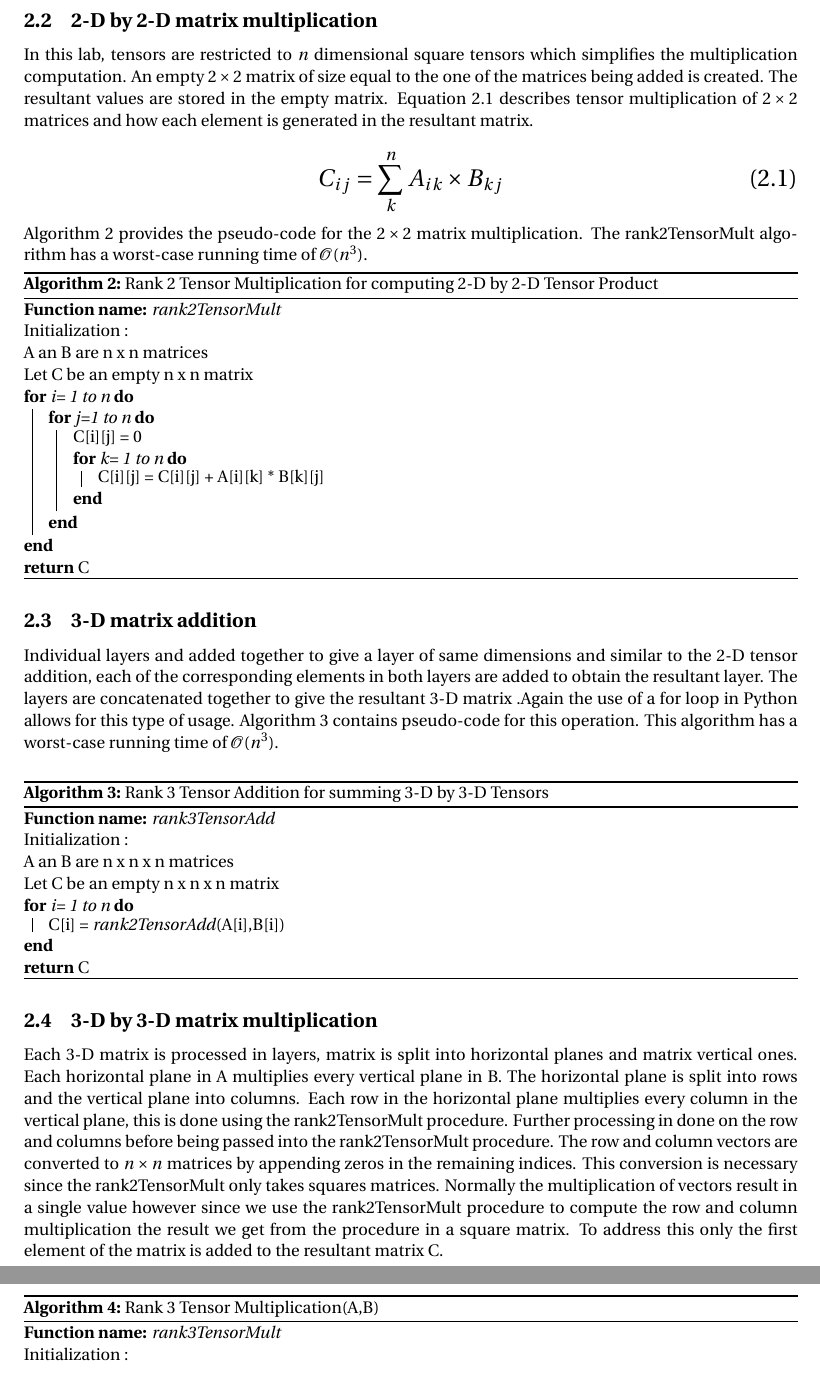
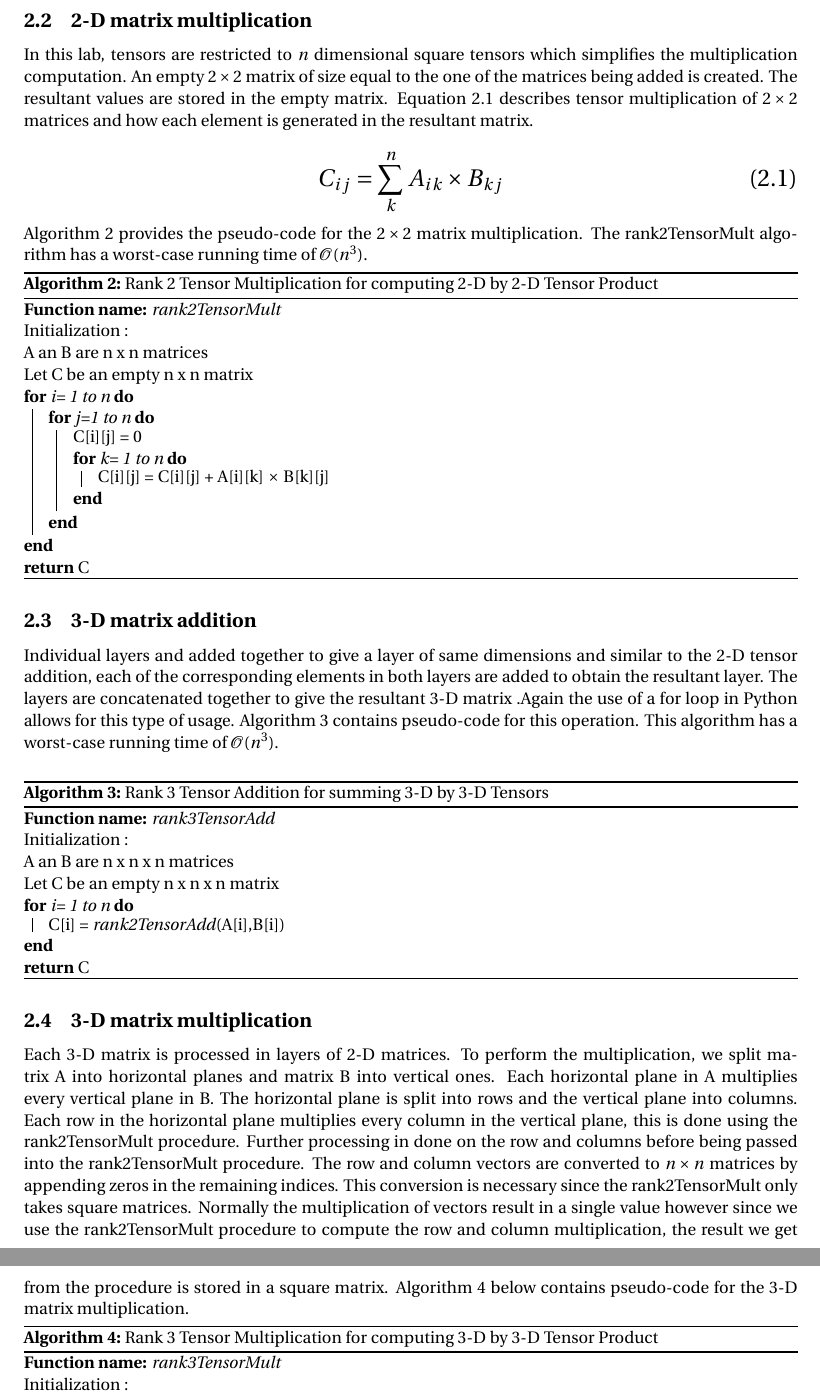
Before and after one commit to SboneloMdluli/ELEN4020-Lab1, a LaTeX document (docs/main.tex): two parts of pages 2 and 3 of 3, joined at a grey line, cut so that both start at the same text. Compiled offline with pdfLaTeX.

Commit message:
final edit

```diff
--- a/docs/main.tex
+++ b/docs/main.tex
@@ -47,7 +47,7 @@ Initialization\::\\
 \caption{Rank 2 Tensor Addition for Summing 2-D by 2-D Tensors}
 \end{algorithm}
 
-\subsection{2-D by 2-D matrix multiplication}
+\subsection{2-D matrix multiplication}
 In this lab, tensors are restricted to $n$ dimensional square tensors which simplifies the multiplication computation. An empty  $2\times 2$ matrix of size equal to the one of the matrices being added is created. The resultant values are stored in the empty matrix. Equation \ref{eqn:2dmult} describes tensor multiplication of  $2\times 2$ matrices and how each element is generated in the resultant matrix.
 
 \begin{equation}
@@ -68,7 +68,7 @@ The rank2TensorMult algorithm has a worst-case running time of $\mathcal{O}(n^3)
 
  \For{i= 1 to n} {
     \For{j=1 to n}{C[i][j] = 0\\
-        \For{k= 1 to n}{C[i][j] = C[i][j] + A[i][k] * B[k][j]}}}
+        \For{k= 1 to n}{C[i][j] = C[i][j] + A[i][k] $\times$ B[k][j]}}}
 
  \Return C
 
@@ -95,9 +95,8 @@ Initialization\::\\
 \caption{Rank 3 Tensor Addition for summing 3-D by 3-D Tensors}
 \end{algorithm}
 
-\subsection{3-D by 3-D matrix multiplication}
-Each 3-D matrix is processed in layers, matrix is split into horizontal planes and matrix vertical ones. Each horizontal plane in A multiplies every vertical plane in B. The horizontal plane is split into rows and the vertical plane into columns. Each row in the horizontal plane multiplies every column in the vertical plane, this is done using the rank2TensorMult procedure. Further processing in done on the row and columns before being passed into the rank2TensorMult procedure. The row and column vectors are converted to $n \times n$ matrices by appending zeros in the remaining indices. This conversion is necessary since the rank2TensorMult only takes squares matrices. Normally the multiplication of vectors result in a single value however since we use the rank2TensorMult procedure to compute the row and column multiplication the result we get from the procedure in a square matrix. To address this only the first element of the matrix is added to the resultant matrix C.
-
+\subsection{3-D matrix multiplication}
+Each 3-D matrix is processed in layers of 2-D matrices. To perform the multiplication, we split matrix A into horizontal planes and matrix B into vertical ones. Each horizontal plane in A multiplies every vertical plane in B. The horizontal plane is split into rows and the vertical plane into columns. Each row in the horizontal plane multiplies every column in the vertical plane, this is done using the rank2TensorMult procedure. Further processing in done on the row and columns before being passed into the rank2TensorMult procedure. The row and column vectors are converted to $n \times n$ matrices by appending zeros in the remaining indices. This conversion is necessary since the rank2TensorMult only takes square matrices. Normally the multiplication of vectors result in a single value however since we use the rank2TensorMult procedure to compute the row and column multiplication, the result we get from the procedure is stored in a square matrix. Algorithm 4 below contains pseudo-code for the 3-D matrix multiplication.
 
 %%%%%%%%%%%%%%%%%%%%%%%%%%%%%%%%%%%%%%%%%%%%%%%%%%%%%%%%%%%%%%%%%
 \begin{algorithm}[H]
@@ -122,7 +121,7 @@ Initialization\::\\
 }}}}
 \Return C
 
-\caption{Rank 3 Tensor Multiplication(A,B)}
+\caption{Rank 3 Tensor Multiplication for computing 3-D by 3-D Tensor Product}
 \end{algorithm}
 %%%%%%%%%%%%%%%%%%%%%%%%%%%%%%%%%%%%%%%%%%%%%%%%%%%%%%%%%%%%%%%%%
 \section{Conclusion}\
```
Also changed, not shown: docs/ELEN4020_LAB1.pdf, docs/main.tex (6 more changed lines).
